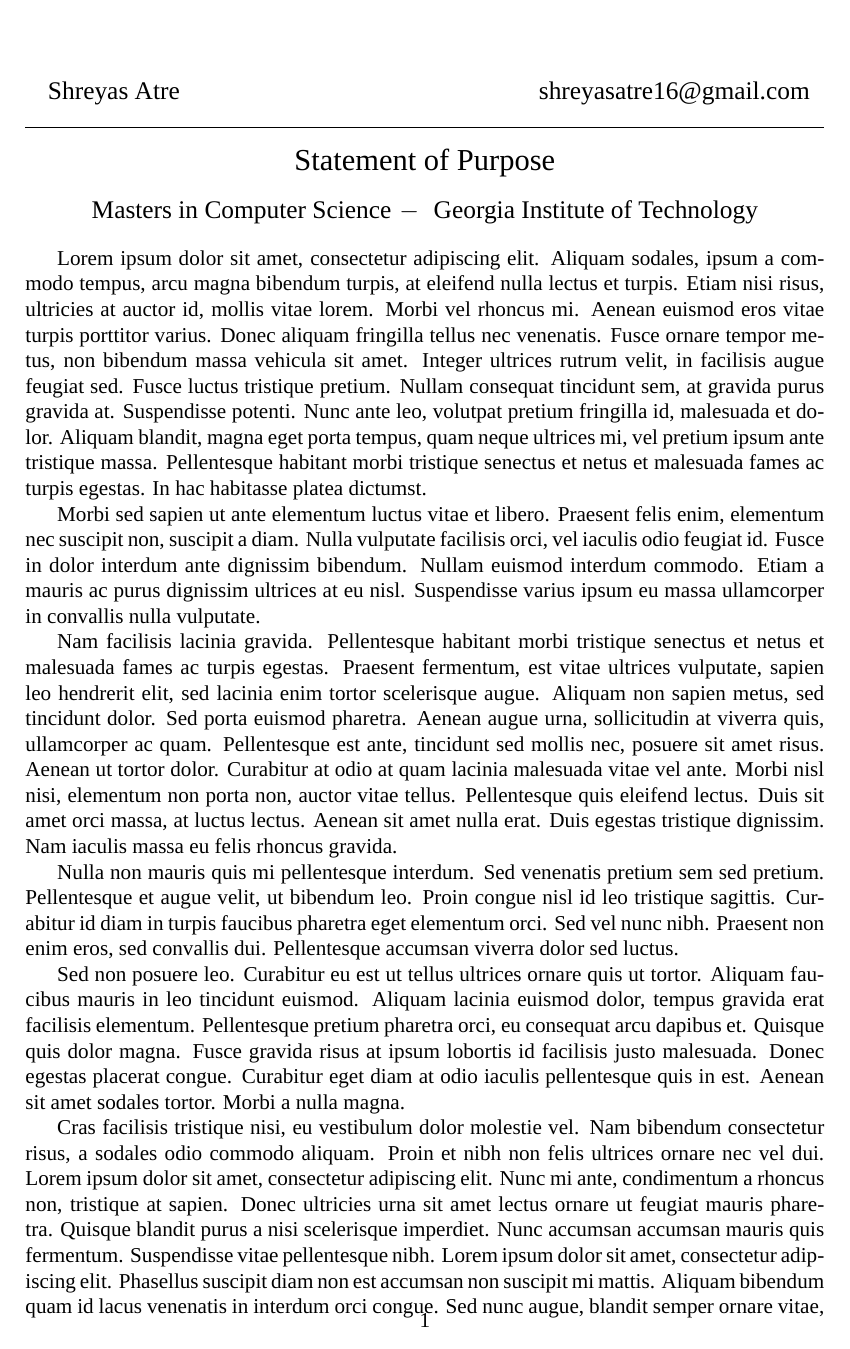
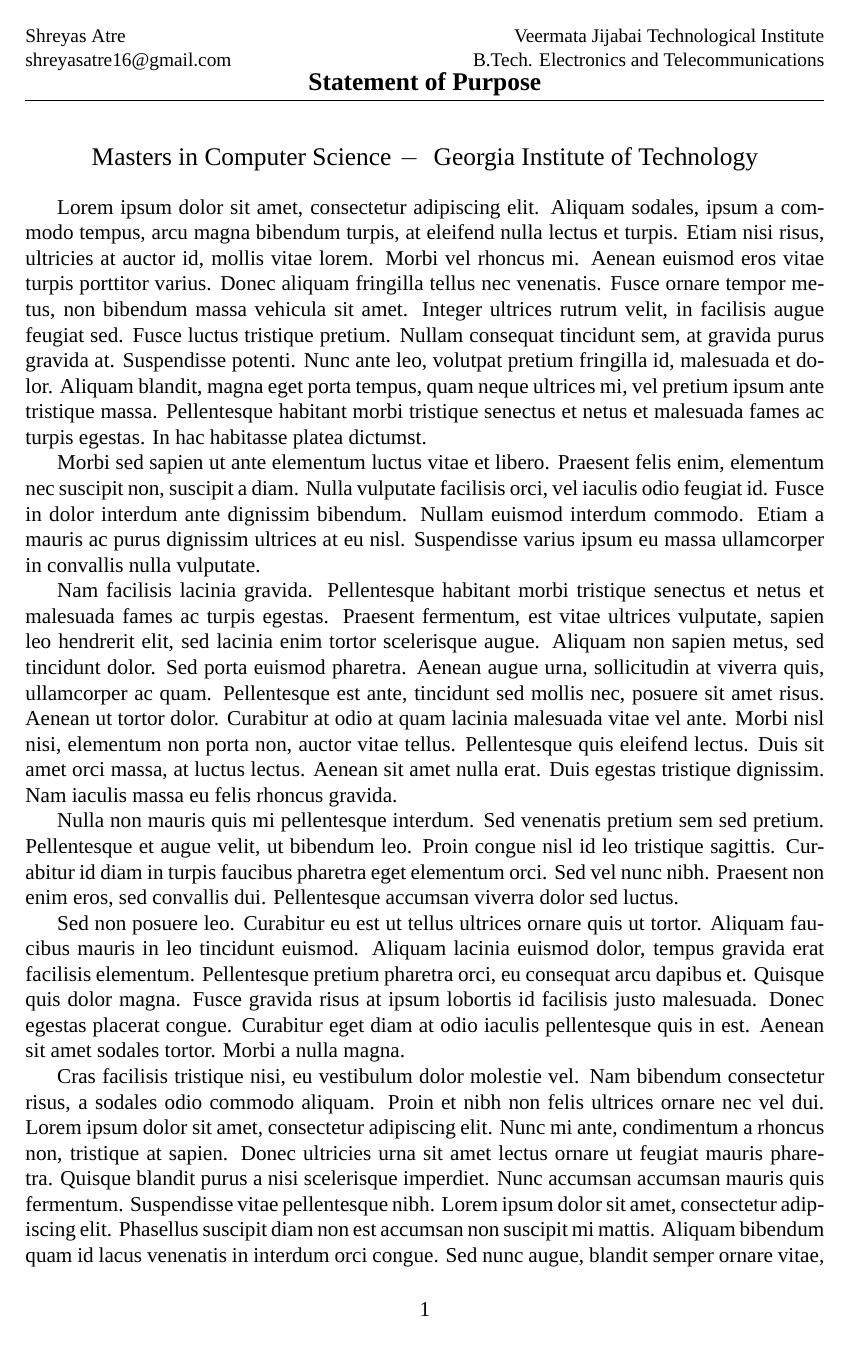
Before and after one commit to SAtacker/sop, a LaTeX document (statement_of_purpose.tex): page 1 of 2. Compiled offline with XeLaTeX; a missing font is replaced by an installed copy or a similar font.

Commit message:
Modify header for first page
- Reference - https://writeivy.com/how-to-format-a-statement-of-purpose-quick-and-easy-guide/#sop-format-header

Signed-off-by: Shreyas Atre <shreyasatre16@gmail.com>

```diff
--- a/statement_of_purpose.tex
+++ b/statement_of_purpose.tex
@@ -5,7 +5,7 @@
 %%%%%%%%%%%%%%%%%%%%%%%%%%%%%%%%%%%%%%%%%%%%%%%%%%%%%%%%%%%%%%%%%%%%%
 
 \documentclass[a4paper, 12pt]{article}
-\usepackage[a4paper,margin=1.0in,noheadfoot]{geometry}
+\usepackage[a4paper,margin=1.0in,includehead]{geometry}
 \usepackage{fontspec, color, enumerate, sectsty}
 \usepackage[normalem]{ulem}
 
@@ -19,6 +19,8 @@
 \newcommand{\youremail}{shreyasatre16@gmail.com}
 \newcommand{\purpose}{Masters in Computer Science}
 \newcommand{\university}{Georgia Institute of Technology}
+\newcommand{\currentUniversity}{Veermata Jijabai Technological Institute}
+\newcommand{\currentDegree}{B.Tech. Electronics and Telecommunications}
 
 %% FONTS SETUP
 \defaultfontfeatures{Mapping=tex-text}
@@ -29,13 +31,23 @@
 \hypersetup{linkcolor=magneta,citecolor=magenta,filecolor=magenta,urlcolor=[named]{WildStrawberry}}
 
 %%%%%%%%%%%%%%%%%%%%%%%%%%%%%%%%%%%%%%%%%%%%%%%%%%%%%%%%%%%%%%%%%%%%%
+%                      Header
+\usepackage{fancyhdr}
+%%%%%%%%%%%%%%%%%%%%%%%%%%%%%%%%%%%%%%%%%%%%%%%%%%%%%%%%%%%%%%%%%%%%%
 %                      Title and Author Name
 %%%%%%%%%%%%%%%%%%%%%%%%%%%%%%%%%%%%%%%%%%%%%%%%%%%%%%%%%%%%%%%%%%%%%
 \begin{document}
-\begin{center}{\large \scshape \hspace{1pt} \yourname \hspace{200pt}  \youremail }\end{center}
-\hrule
-\begin{center}{\Large \scshape \soptitle \hspace{1pt} }\end{center}
-\begin{center}{\large \scshape \purpose \hspace{1pt} $-$ \hspace{1pt} \university}\end{center}
+\addtolength{\topmargin}{-28.20839pt}
+\thispagestyle{fancy}
+\fancyhead{}
+\fancyhead[R]{\small \scshape \currentUniversity \\ \currentDegree \\ \\}
+\fancyhead[L]{\small \scshape \yourname \\ \youremail \\ \\}
+\fancyhead[C]{\large \scshape \textbf{\soptitle}}
+\vspace*{0.1em}
+\begin{center}{\large \scshape \purpose \hspace{1pt} $-$ \hspace{1pt} \university }\end{center}
+% \hrule
+% \begin{center}{\Large \scshape  \hspace{1pt} }\end{center}
+% \begin{center}{\large \scshape }\end{center}
 % \begin{center}\vspace{0.2em} {\Large \yourname\\}
 %   {\youremail}\end{center}
 
```
Also changed, not shown: README.md.
